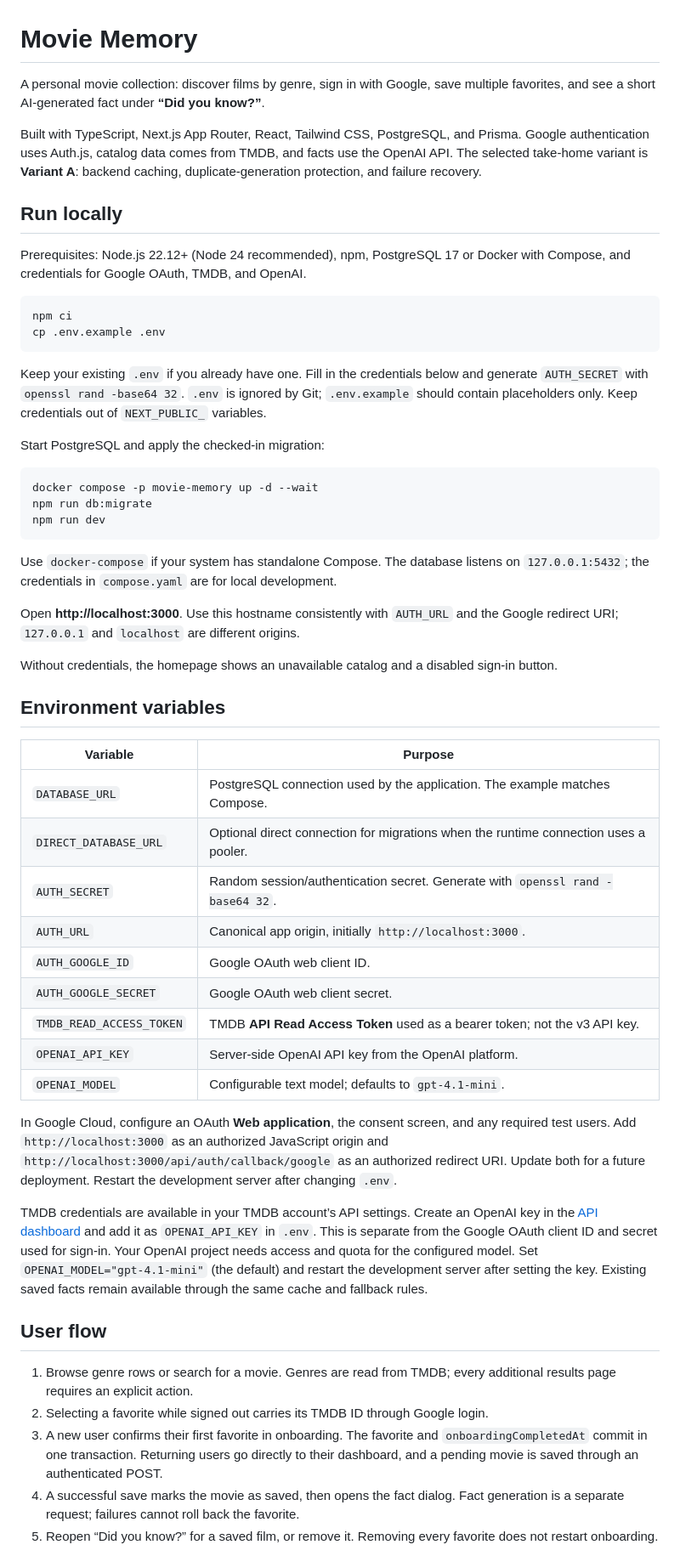
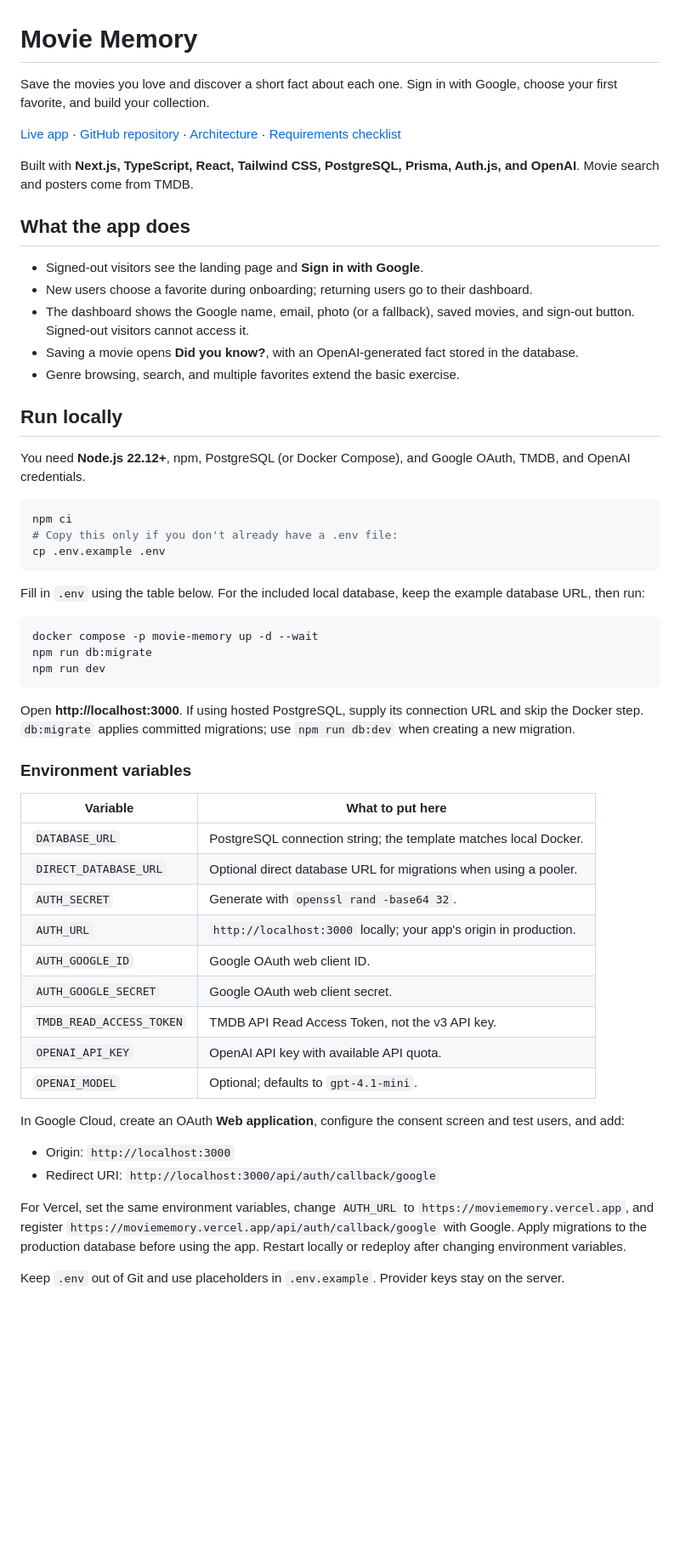
Before and after one commit to SumanthAitham/Favourite-Movies, a Markdown page: README.md, the part around one of its changes. Shown at 85% size. Rendered like a GitHub page; blank space fills up the shorter version.

````diff
--- a/README.md
+++ b/README.md
@@ -1,21 +1,30 @@
 # Movie Memory
 
-A personal movie collection: discover films by genre, sign in with Google, save multiple favorites, and see a short AI-generated fact under **“Did you know?”**.
+Save the movies you love and discover a short fact about each one. Sign in with Google, choose your first favorite, and build your collection.
 
-Built with TypeScript, Next.js App Router, React, Tailwind CSS, PostgreSQL, and Prisma. Google authentication uses Auth.js, catalog data comes from TMDB, and facts use the OpenAI API. The selected take-home variant is **Variant A**: backend caching, duplicate-generation protection, and failure recovery.
+[Live app](https://moviememory.vercel.app/) · [GitHub repository](https://github.com/SumanthAitham/Favourite-Movies) · [Architecture](docs/ARCHITECTURE.md) · [Requirements checklist](docs/REQUIREMENTS.md)
+
+Built with **Next.js, TypeScript, React, Tailwind CSS, PostgreSQL, Prisma, Auth.js, and OpenAI**. Movie search and posters come from TMDB.
+
+## What the app does
+
+- Signed-out visitors see the landing page and **Sign in with Google**.
+- New users choose a favorite during onboarding; returning users go to their dashboard.
+- The dashboard shows the Google name, email, photo (or a fallback), saved movies, and sign-out button. Signed-out visitors cannot access it.
+- Saving a movie opens **Did you know?**, with an OpenAI-generated fact stored in the database.
+- Genre browsing, search, and multiple favorites extend the basic exercise.
 
 ## Run locally
 
-Prerequisites: Node.js 22.12+ (Node 24 recommended), npm, PostgreSQL 17 or Docker with Compose, and credentials for Google OAuth, TMDB, and OpenAI.
+You need **Node.js 22.12+**, npm, PostgreSQL (or Docker Compose), and Google OAuth, TMDB, and OpenAI credentials.
 
 ```bash
 npm ci
+# Copy this only if you don't already have a .env file:
 cp .env.example .env
 ```
 
-Keep your existing `.env` if you already have one. Fill in the credentials below and generate `AUTH_SECRET` with `openssl rand -base64 32`. `.env` is ignored by Git; `.env.example` should contain placeholders only. Keep credentials out of `NEXT_PUBLIC_` variables.
-
-Start PostgreSQL and apply the checked-in migration:
+Fill in `.env` using the table below. For the included local database, keep the example database URL, then run:
 
 ```bash
 docker compose -p movie-memory up -d --wait
@@ -23,35 +32,28 @@ npm run db:migrate
 npm run dev
 ```
 
-Use `docker-compose` if your system has standalone Compose. The database listens on `127.0.0.1:5432`; the credentials in `compose.yaml` are for local development.
+Open **http://localhost:3000**. If using hosted PostgreSQL, supply its connection URL and skip the Docker step. `db:migrate` applies committed migrations; use `npm run db:dev` when creating a new migration.
 
-Open **http://localhost:3000**. Use this hostname consistently with `AUTH_URL` and the Google redirect URI; `127.0.0.1` and `localhost` are different origins.
+### Environment variables
 
-Without credentials, the homepage shows an unavailable catalog and a disabled sign-in button.
-
-## Environment variables
-
-| Variable | Purpose |
+| Variable | What to put here |
 | --- | --- |
-| `DATABASE_URL` | PostgreSQL connection used by the application. The example matches Compose. |
-| `DIRECT_DATABASE_URL` | Optional direct connection for migrations when the runtime connection uses a pooler. |
-| `AUTH_SECRET` | Random session/authentication secret. Generate with `openssl rand -base64 32`. |
-| `AUTH_URL` | Canonical app origin, initially `http://localhost:3000`. |
+| `DATABASE_URL` | PostgreSQL connection string; the template matches local Docker. |
+| `DIRECT_DATABASE_URL` | Optional direct database URL for migrations when using a pooler. |
+| `AUTH_SECRET` | Generate with `openssl rand -base64 32`. |
+| `AUTH_URL` | `http://localhost:3000` locally; your app's origin in production. |
 | `AUTH_GOOGLE_ID` | Google OAuth web client ID. |
 | `AUTH_GOOGLE_SECRET` | Google OAuth web client secret. |
-| `TMDB_READ_ACCESS_TOKEN` | TMDB **API Read Access Token** used as a bearer token; not the v3 API key. |
-| `OPENAI_API_KEY` | Server-side OpenAI API key from the OpenAI platform. |
-| `OPENAI_MODEL` | Configurable text model; defaults to `gpt-4.1-mini`. |
+| `TMDB_READ_ACCESS_TOKEN` | TMDB API Read Access Token, not the v3 API key. |
+| `OPENAI_API_KEY` | OpenAI API key with available API quota. |
+| `OPENAI_MODEL` | Optional; defaults to `gpt-4.1-mini`. |
 
-In Google Cloud, configure an OAuth **Web application**, the consent screen, and any required test users. Add `http://localhost:3000` as an authorized JavaScript origin and `http://localhost:3000/api/auth/callback/google` as an authorized redirect URI. Update both for a future deployment. Restart the development server after changing `.env`.
+In Google Cloud, create an OAuth **Web application**, configure the consent screen and test users, and add:
 
-TMDB credentials are available in your TMDB account’s API settings. Create an OpenAI key in the [API dashboard](https://platform.openai.com/api-keys) and add it as `OPENAI_API_KEY` in `.env`. This is separate from the Google OAuth client ID and secret used for sign-in. Your OpenAI project needs access and quota for the configured model. Set `OPENAI_MODEL="gpt-4.1-mini"` (the default) and restart the development server after setting the key. Existing saved facts remain available through the same cache and fallback rules.
+- Origin: `http://localhost:3000`
+- Redirect URI: `http://localhost:3000/api/auth/callback/google`
 
-## User flow
+For Vercel, set the same environment variables, change `AUTH_URL` to `https://moviememory.vercel.app`, and register `https://moviememory.vercel.app/api/auth/callback/google` with Google. Apply migrations to the production database before using the app. Restart locally or redeploy after changing environment variables.
 
-1. Browse genre rows or search for a movie. Genres are read from TMDB; every additional results page requires an explicit action.
-2. Selecting a favorite while signed out carries its TMDB ID through Google login.
-3. A new user confirms their first favorite in onboarding. The favorite and `onboardingCompletedAt` commit in one transaction. Returning users go directly to their dashboard, and a pending movie is saved through an authenticated POST.
-4. A successful save marks the movie as saved, then opens the fact dialog. Fact generation is a separate request; failures cannot roll back the favorite.
-5. Reopen “Did you know?” for a saved film, or remove it. Removing every favorite does not restart onboarding.
+Keep `.env` out of Git and use placeholders in `.env.example`. Provider keys stay on the server.
 
````
Also changed, not shown: other parts of README.md (+38 -54 lines), docs/screenshots/dashboard.png (added), docs/screenshots/landing.png (added), docs/screenshots/movie-fact.png (added), docs/screenshots/search.png (added).
